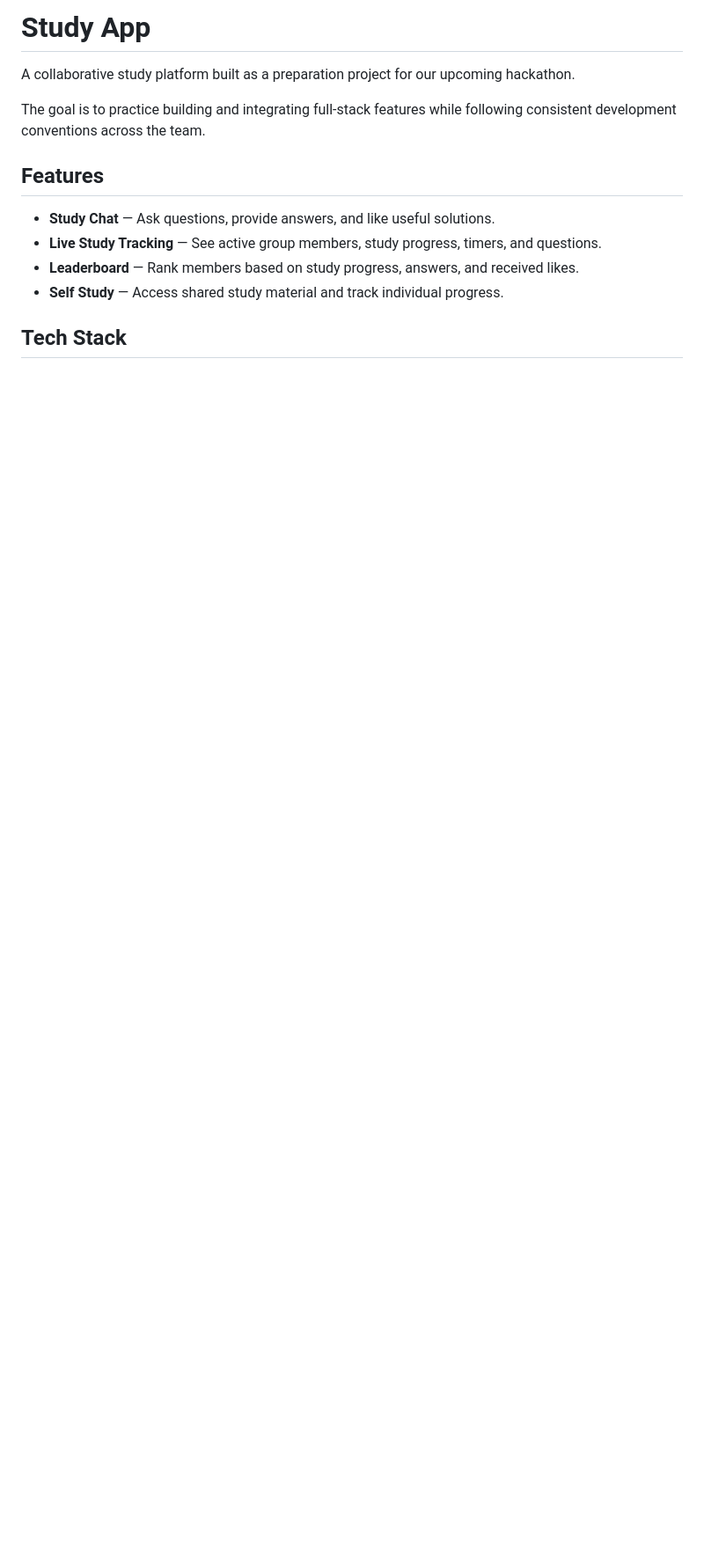
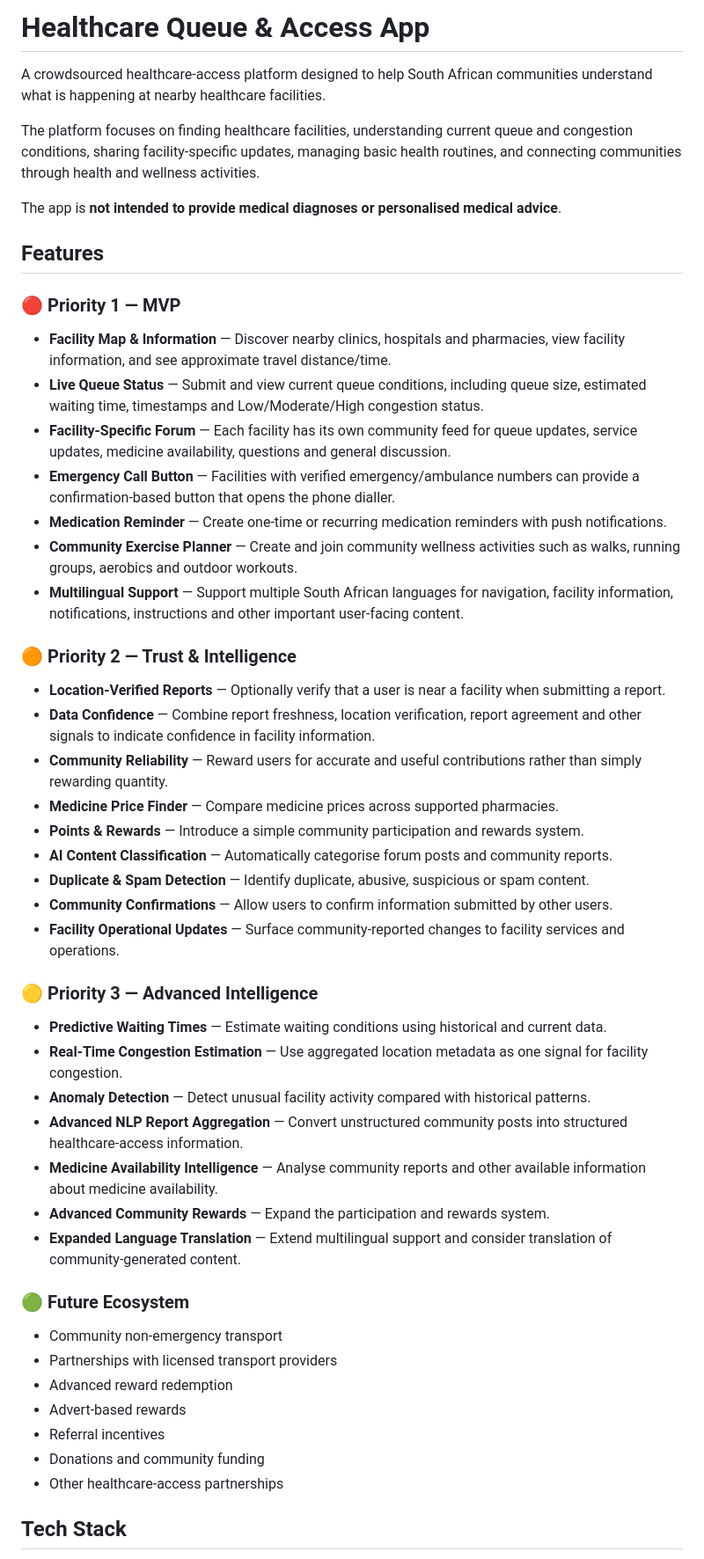
Before and after one commit to CacheMeIfYouCan-Health/local-health, a Markdown page: README.md, the part around one of its changes. Shown at 88% size. Drawn GitHub-style; blank space fills up the shorter version.

```diff
--- a/README.md
+++ b/README.md
@@ -1,15 +1,54 @@
-# Study App
+# Healthcare Queue & Access App
 
-A collaborative study platform built as a preparation project for our upcoming hackathon.
+A crowdsourced healthcare-access platform designed to help South African communities understand what is happening at nearby healthcare facilities.
 
-The goal is to practice building and integrating full-stack features while following consistent development conventions across the team.
+The platform focuses on finding healthcare facilities, understanding current queue and congestion conditions, sharing facility-specific updates, managing basic health routines, and connecting communities through health and wellness activities.
+
+The app is **not intended to provide medical diagnoses or personalised medical advice**.
 
 ## Features
 
-* **Study Chat** — Ask questions, provide answers, and like useful solutions.
-* **Live Study Tracking** — See active group members, study progress, timers, and questions.
-* **Leaderboard** — Rank members based on study progress, answers, and received likes.
-* **Self Study** — Access shared study material and track individual progress.
+### 🔴 Priority 1 — MVP
+
+* **Facility Map & Information** — Discover nearby clinics, hospitals and pharmacies, view facility information, and see approximate travel distance/time.
+* **Live Queue Status** — Submit and view current queue conditions, including queue size, estimated waiting time, timestamps and Low/Moderate/High congestion status.
+* **Facility-Specific Forum** — Each facility has its own community feed for queue updates, service updates, medicine availability, questions and general discussion.
+* **Emergency Call Button** — Facilities with verified emergency/ambulance numbers can provide a confirmation-based button that opens the phone dialler.
+* **Medication Reminder** — Create one-time or recurring medication reminders with push notifications.
+* **Community Exercise Planner** — Create and join community wellness activities such as walks, running groups, aerobics and outdoor workouts.
+* **Multilingual Support** — Support multiple South African languages for navigation, facility information, notifications, instructions and other important user-facing content.
+
+### 🟠 Priority 2 — Trust & Intelligence
+
+* **Location-Verified Reports** — Optionally verify that a user is near a facility when submitting a report.
+* **Data Confidence** — Combine report freshness, location verification, report agreement and other signals to indicate confidence in facility information.
+* **Community Reliability** — Reward users for accurate and useful contributions rather than simply rewarding quantity.
+* **Medicine Price Finder** — Compare medicine prices across supported pharmacies.
+* **Points & Rewards** — Introduce a simple community participation and rewards system.
+* **AI Content Classification** — Automatically categorise forum posts and community reports.
+* **Duplicate & Spam Detection** — Identify duplicate, abusive, suspicious or spam content.
+* **Community Confirmations** — Allow users to confirm information submitted by other users.
+* **Facility Operational Updates** — Surface community-reported changes to facility services and operations.
+
+### 🟡 Priority 3 — Advanced Intelligence
+
+* **Predictive Waiting Times** — Estimate waiting conditions using historical and current data.
+* **Real-Time Congestion Estimation** — Use aggregated location metadata as one signal for facility congestion.
+* **Anomaly Detection** — Detect unusual facility activity compared with historical patterns.
+* **Advanced NLP Report Aggregation** — Convert unstructured community posts into structured healthcare-access information.
+* **Medicine Availability Intelligence** — Analyse community reports and other available information about medicine availability.
+* **Advanced Community Rewards** — Expand the participation and rewards system.
+* **Expanded Language Translation** — Extend multilingual support and consider translation of community-generated content.
+
+### 🟢 Future Ecosystem
+
+* Community non-emergency transport
+* Partnerships with licensed transport providers
+* Advanced reward redemption
+* Advert-based rewards
+* Referral incentives
+* Donations and community funding
+* Other healthcare-access partnerships
 
 ## Tech Stack
 
```
Also changed, not shown: other parts of README.md (+110 -54 lines), frontend/README.md (deleted, +0 -36 lines).
